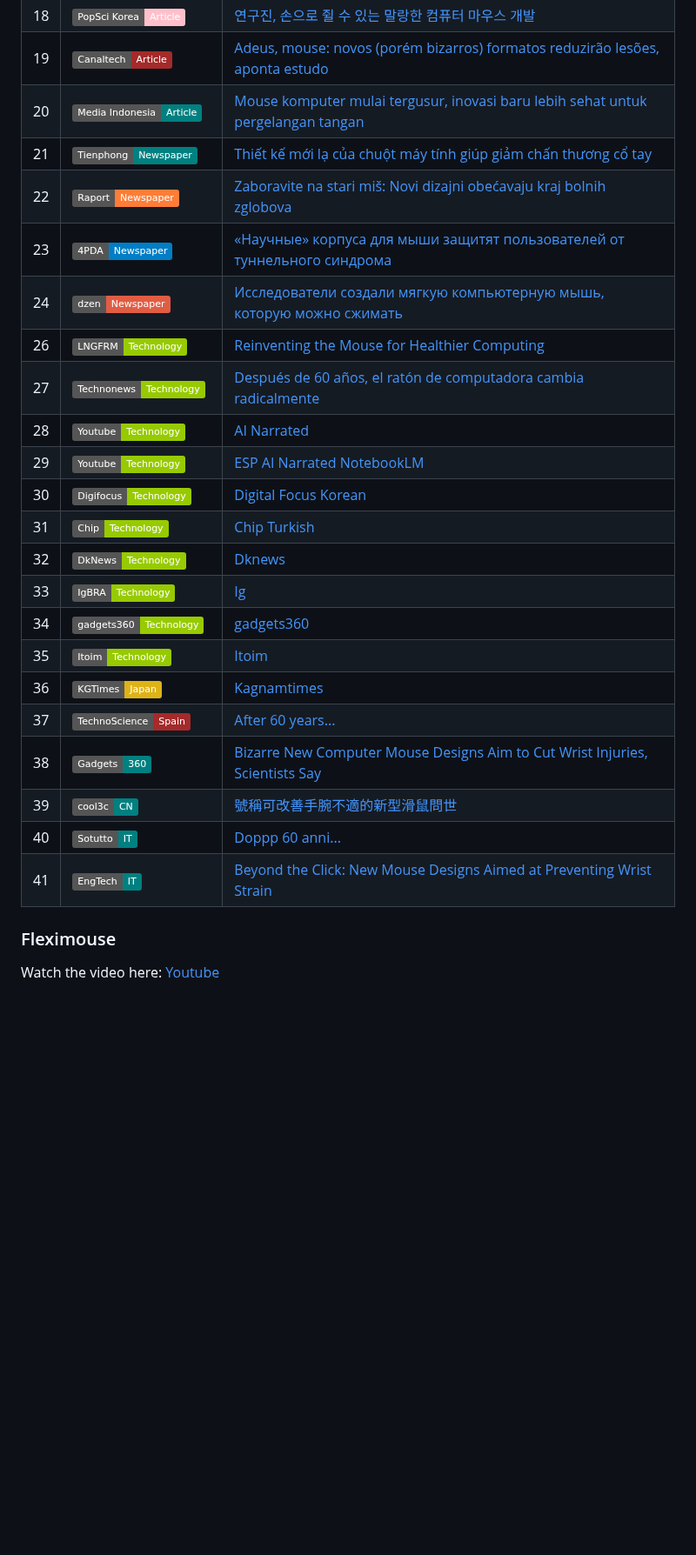
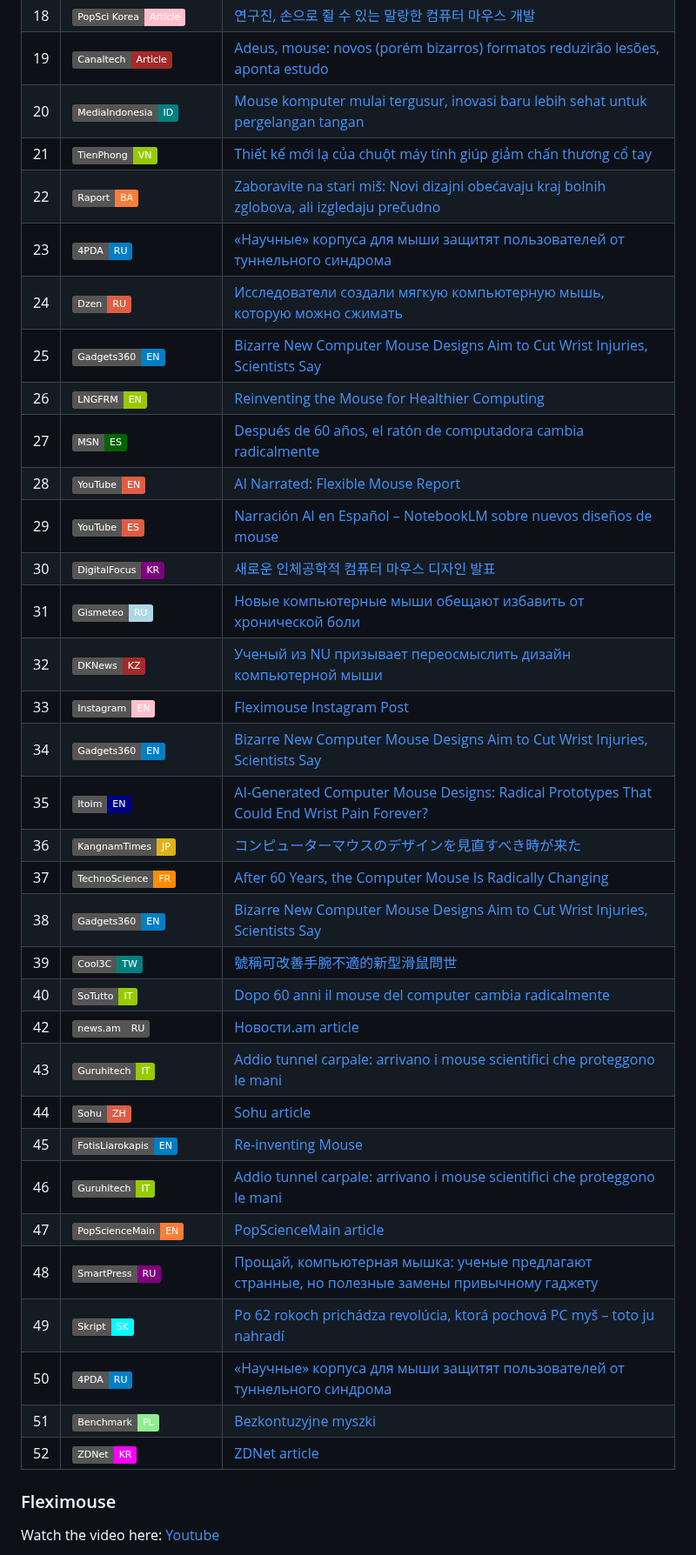
Before and after one commit to orioli/Modified-ISO-9241-9-, a Markdown page: README.md, the part around the change. Shown at 87% size. GitHub-like rendering; badges without logos; blank space fills up the shorter version.

```diff
--- a/README.md
+++ b/README.md
@@ -21,28 +21,38 @@
 | 17 | ![Dunya News](https://img.shields.io/badge/Dunya%20News-Article-darkgreen) | [Farewell to computer mouse as two prototype mouse designs developed](https://dunyanews.tv/en/Technology/907711-farewell-to-computer-mouse-as-two-prototype-mouse-designs-developed-) |
 | 18 | ![Popular Science Korea](https://img.shields.io/badge/PopSci%20Korea-Article-pink) | [연구진, 손으로 쥘 수 있는 말랑한 컴퓨터 마우스 개발](https://www.popsci.co.kr/news/articleView.html?idxno=23910) |
 | 19 | ![Canaltech](https://img.shields.io/badge/Canaltech-Article-brown) | [Adeus, mouse: novos (porém bizarros) formatos reduzirão lesões, aponta estudo](https://canaltech.com.br/saude/adeus-mouse-novos-porem-bizarros-formatos-reduzirao-lesoes-aponta-estudo/) |
-| 20 | ![Media Indonesia](https://img.shields.io/badge/Media%20Indonesia-Article-teal) | [Mouse komputer mulai tergusur, inovasi baru lebih sehat untuk pergelangan tangan](https://mediaindonesia.com/teknologi/812953/mouse-komputer-mulai-tergusur-inovasi-baru-lebih-sehat-untuk-pergelangan-tangan#goog_rewarded) |
-| 21 | ![TienPhong](https://img.shields.io/badge/Tienphong-Newspaper-teal) | [Thiết kế mới lạ của chuột máy tính giúp giảm chấn thương cổ tay](https://tienphong.vn/thiet-ke-moi-la-cua-chuot-may-tinh-giup-giam-chan-thuong-co-tay-post1780216.tpo) |
-| 22 | ![Raport](https://img.shields.io/badge/Raport-Newspaper-orange) | [Zaboravite na stari miš: Novi dizajni obećavaju kraj bolnih zglobova](https://raport.ba/zaboravite-na-stari-mis-novi-dizajni-obecavaju-kraj-bolnih-zglobova-ali-izgledaju-precudno/#google_vignette) |
-| 23 | ![4PDA](https://img.shields.io/badge/4PDA-Newspaper-blue) | [«Научные» корпуса для мыши защитят пользователей от туннельного синдрома](https://4pda.to/2025/09/22/447287/nauchnye_korpusa_dlya_myshi_zaschityat_polzovatelej_ot_tunnelnogo_sindroma/) |
-| 24 | ![dzen](https://img.shields.io/badge/dzen-Newspaper-red) | [Исследователи создали мягкую компьютерную мышь, которую можно сжимать](https://dzen.ru/a/aNERk-Ojgg8L84xO) |
-| 26 | ![LNGFRM](https://img.shields.io/badge/LNGFRM-Technology-green) | [Reinventing the Mouse for Healthier Computing](https://lngfrm.net/reinventing-the-mouse-for-healthier-computing/) |
-| 27 | ![TCB](https://img.shields.io/badge/Technonews-Technology-green) | [Después de 60 años, el ratón de computadora cambia radicalmente](https://www.msn.com/es-es/noticias/tecnologia/%EF%B8%8F-despu%C3%A9s-de-60-a%C3%B1os-el-rat%C3%B3n-de-computadora-cambia-radicalmente/ar-AA1Nw0SX?ocid=BingNewsVerp) |
-| 28 | ![youtube](https://img.shields.io/badge/Youtube-Technology-green) | [AI Narrated](https://www.youtube.com/watch?v=fxVcRn3qUYE) |
-| 29 | ![youtube2](https://img.shields.io/badge/Youtube-Technology-green) | [ESP AI Narrated NotebookLM](https://www.youtube.com/watch?v=h2HTiLIlQKg) |
-| 30 | ![kr1](https://img.shields.io/badge/Digifocus-Technology-green) | [Digital Focus Korean](https://www.digitalfocus.news/news/articleView.html?idxno=14023) |
-| 31 | ![kr1](https://img.shields.io/badge/Chip-Technology-green) | [Chip Turkish](https://www.gismeteo.ru/news/health/novye-kompjuternye-myshi-obeshhajut-izbavit-ot-hronicheskoj-boli/) |
-| 32 | ![kr1](https://img.shields.io/badge/DkNews-Technology-green) | [Dknews](https://dknews.kz/ru/dk-it/368961-uchenyy-iz-nu-prizyvaet-pereosmyslit-dizayn) |
-| 33 | ![kr2](https://img.shields.io/badge/IgBRA-Technology-green) | [Ig](https://www.instagram.com/p/DOzLjo7gbYO/) |
-| 34 | ![kr2](https://img.shields.io/badge/gadgets360-Technology-green) | [gadgets360](https://www.gadgets360.com/science/news/bizarre-new-computer-mouse-designs-aim-to-cut-wrist-injuries-scientists-say-9324148/) |
-| 35 | ![kr1](https://img.shields.io/badge/Itoim-Technology-green) | [Itoim](https://www.itoim.com/article/en/9680/ai-generated-computer-mouse-designs%3A-radical-prototypes-that-could-end-wrist-pain-forever%253F.html) |
-| 36 | ![kg](https://img.shields.io/badge/KGTimes-Japan-yellow) | [Kagnamtimes](https://www.kangnamtimes.com/ja/report/article/536868/) |
-| 37 | ![tk](https://img.shields.io/badge/TechnoScience-Spain-brown) | [After 60 years...](https://www.techno-science.net/en/news/after-60-years-the-computer-mouse-is-radically-changing-N27609.html) |
-| 38 | ![tk3](https://img.shields.io/badge/Gadgets-360-teal) | [Bizarre New Computer Mouse Designs Aim to Cut Wrist Injuries, Scientists Say](https://www.gadgets360.com/science/news/bizarre-new-computer-mouse-designs-aim-to-cut-wrist-injuries-scientists-say-9324148) |
-| 39 | ![tk4](https://img.shields.io/badge/cool3c-CN-teal) | [號稱可改善手腕不適的新型滑鼠問世](https://www.cool3c.com/article/243331) |
-| 40 | ![sotutto](https://img.shields.io/badge/Sotutto-IT-teal) | [Doppp 60 anni...](https://sotutto.it/dopo-60-anni-il-mouse-del-computer-cambia-radicalmente/) |
-| 41 | ![eng1](https://img.shields.io/badge/EngTech-IT-teal) | [Beyond the Click: New Mouse Designs Aimed at Preventing Wrist Strain](https://engtechnica.com/beyond-the-click-new-mouse-designs-aimed-at-preventing-wrist-strain/) |
-
+| 20 | ![Media Indonesia](https://img.shields.io/badge/MediaIndonesia-ID-teal) | [Mouse komputer mulai tergusur, inovasi baru lebih sehat untuk pergelangan tangan](https://mediaindonesia.com/teknologi/812953/mouse-komputer-mulai-tergusur-inovasi-baru-lebih-sehat-untuk-pergelangan-tangan#goog_rewarded) |
+| 21 | ![TienPhong](https://img.shields.io/badge/TienPhong-VN-green) | [Thiết kế mới lạ của chuột máy tính giúp giảm chấn thương cổ tay](https://tienphong.vn/thiet-ke-moi-la-cua-chuot-may-tinh-giup-giam-chan-thuong-co-tay-post1780216.tpo) |
+| 22 | ![Raport](https://img.shields.io/badge/Raport-BA-orange) | [Zaboravite na stari miš: Novi dizajni obećavaju kraj bolnih zglobova, ali izgledaju prečudno](https://raport.ba/zaboravite-na-stari-mis-novi-dizajni-obecavaju-kraj-bolnih-zglobova-ali-izgledaju-precudno/#google_vignette) |
+| 23 | ![4PDA](https://img.shields.io/badge/4PDA-RU-blue) | [«Научные» корпуса для мыши защитят пользователей от туннельного синдрома](https://4pda.to/2025/09/22/447287/nauchnye_korpusa_dlya_myshi_zaschityat_polzovatelej_ot_tunnelnogo_sindroma/) |
+| 24 | ![Dzen](https://img.shields.io/badge/Dzen-RU-red) | [Исследователи создали мягкую компьютерную мышь, которую можно сжимать](https://dzen.ru/a/aNERk-Ojgg8L84xO) |
+| 25 | ![Gadgets360](https://img.shields.io/badge/Gadgets360-EN-blue) | [Bizarre New Computer Mouse Designs Aim to Cut Wrist Injuries, Scientists Say](https://www.gadgets360.com/science/news/bizarre-new-computer-mouse-designs-aim-to-cut-wrist-injuries-scientists-say-9324148) |
+| 26 | ![LNGFRM](https://img.shields.io/badge/LNGFRM-EN-green) | [Reinventing the Mouse for Healthier Computing](https://lngfrm.net/reinventing-the-mouse-for-healthier-computing/) |
+| 27 | ![MSN España](https://img.shields.io/badge/MSN-ES-darkgreen) | [Después de 60 años, el ratón de computadora cambia radicalmente](https://www.msn.com/es-es/noticias/tecnologia/%EF%B8%8F-despu%C3%A9s-de-60-a%C3%B1os-el-rat%C3%B3n-de-computadora-cambia-radicalmente/ar-AA1Nw0SX?ocid=BingNewsVerp) |
+| 28 | ![YouTube](https://img.shields.io/badge/YouTube-EN-red) | [AI Narrated: Flexible Mouse Report](https://www.youtube.com/watch?v=fxVcRn3qUYE) |
+| 29 | ![YouTube](https://img.shields.io/badge/YouTube-ES-red) | [Narración AI en Español – NotebookLM sobre nuevos diseños de mouse](https://www.youtube.com/watch?v=h2HTiLIlQKg) |
+| 30 | ![DigitalFocus](https://img.shields.io/badge/DigitalFocus-KR-purple) | [새로운 인체공학적 컴퓨터 마우스 디자인 발표](https://www.digitalfocus.news/news/articleView.html?idxno=14023) |
+| 31 | ![Gismeteo](https://img.shields.io/badge/Gismeteo-RU-lightblue) | [Новые компьютерные мыши обещают избавить от хронической боли](https://www.gismeteo.ru/news/health/novye-kompjuternye-myshi-obeshhajut-izbavit-ot-hronicheskoj-boli/) |
+| 32 | ![DKNews](https://img.shields.io/badge/DKNews-KZ-brown) | [Ученый из NU призывает переосмыслить дизайн компьютерной мыши](https://dknews.kz/ru/dk-it/368961-uchenyy-iz-nu-prizyvaet-pereosmyslit-dizayn) |
+| 33 | ![Instagram](https://img.shields.io/badge/Instagram-EN-pink) | [Fleximouse Instagram Post](https://www.instagram.com/p/DOzLjo7gbYO/) |
+| 34 | ![Gadgets360](https://img.shields.io/badge/Gadgets360-EN-blue) | [Bizarre New Computer Mouse Designs Aim to Cut Wrist Injuries, Scientists Say](https://www.gadgets360.com/science/news/bizarre-new-computer-mouse-designs-aim-to-cut-wrist-injuries-scientists-say-9324148/) |
+| 35 | ![Itoim](https://img.shields.io/badge/Itoim-EN-darkblue) | [AI-Generated Computer Mouse Designs: Radical Prototypes That Could End Wrist Pain Forever?](https://www.itoim.com/article/en/9680/ai-generated-computer-mouse-designs%3A-radical-prototypes-that-could-end-wrist-pain-forever%253F.html) |
+| 36 | ![KangnamTimes](https://img.shields.io/badge/KangnamTimes-JP-yellow) | [コンピューターマウスのデザインを見直すべき時が来た](https://www.kangnamtimes.com/ja/report/article/536868/) |
+| 37 | ![Techno-Science](https://img.shields.io/badge/TechnoScience-FR-darkorange) | [After 60 Years, the Computer Mouse Is Radically Changing](https://www.techno-science.net/en/news/after-60-years-the-computer-mouse-is-radically-changing-N27609.html) |
+| 38 | ![Gadgets360](https://img.shields.io/badge/Gadgets360-EN-blue) | [Bizarre New Computer Mouse Designs Aim to Cut Wrist Injuries, Scientists Say](https://www.gadgets360.com/science/news/bizarre-new-computer-mouse-designs-aim-to-cut-wrist-injuries-scientists-say-9324148) |
+| 39 | ![Cool3C](https://img.shields.io/badge/Cool3C-TW-teal) | [號稱可改善手腕不適的新型滑鼠問世](https://www.cool3c.com/article/243331) |
+| 40 | ![SoTutto](https://img.shields.io/badge/SoTutto-IT-green) | [Dopo 60 anni il mouse del computer cambia radicalmente](https://sotutto.it/dopo-60-anni-il-mouse-del-computer-cambia-radicalmente/) || 41 | ![eng1](https://img.shields.io/badge/EngTech-IT-teal) | [Beyond the Click: New Mouse Designs Aimed at Preventing Wrist Strain](https://engtechnica.com/beyond-the-click-new-mouse-designs-aimed-at-preventing-wrist-strain/) |
+| 42 | ![news.am](https://img.shields.io/badge/news.am-RU-gray) | [Новости.am article](https://news.am/rus/news/905646.html) |
+| 43 | ![Guruhitech](https://img.shields.io/badge/Guruhitech-IT-green) | [Addio tunnel carpale: arrivano i mouse scientifici che proteggono le mani](https://guruhitech.com/addio-tunnel-carpale-arrivano-i-mouse-scientifici-che-proteggono-le-mani/) |
+| 44 | ![Sohu](https://img.shields.io/badge/Sohu-ZH-red) | [Sohu article](https://www.sohu.com/a/936851871_122396381) |
+| 45 | ![FotisLiarokapis](https://img.shields.io/badge/FotisLiarokapis-EN-blue) | [Re-inventing Mouse](https://fotisliarokapis.blogspot.com/2025/09/re-inventing-mouse.html) |
+| 46 | ![Guruhitech](https://img.shields.io/badge/Guruhitech-IT-green) | [Addio tunnel carpale: arrivano i mouse scientifici che proteggono le mani](https://guruhitech.com/addio-tunnel-carpale-arrivano-i-mouse-scientifici-che-proteggono-le-mani/) |
+| 47 | ![PopScienceMain](https://img.shields.io/badge/PopScienceMain-EN-orange) | [PopScienceMain article](https://popsciencemain.livejournal.com/9125186.html) |
+| 48 | ![SmartPress](https://img.shields.io/badge/SmartPress-RU-purple) | [Прощай, компьютерная мышка: ученые предлагают странные, но полезные замены привычному гаджету](https://smartpress.by/news/proshchay-kompyuternaya-myshka-uchenye-predlagayut-strannye-no-poleznye-zameny-privychnomu-gadzhetu/) |
+| 49 | ![Skript](https://img.shields.io/badge/Skript-SK-cyan) | [Po 62 rokoch prichádza revolúcia, ktorá pochová PC myš – toto ju nahradí](https://www.skript.sk/po-62-rokoch-prichadza-revolucia-ktora-pochova-pc-mys-toto-ju-nahradi/) |
+| 50 | ![4PDA](https://img.shields.io/badge/4PDA-RU-blue) | [«Научные» корпуса для мыши защитят пользователей от туннельного синдрома](https://4pda.to/2025/09/22/447287/nauchnye_korpusa_dlya_myshi_zaschityat_polzovatelej_ot_tunnelnogo_sindroma/) |
+| 51 | ![Benchmark](https://img.shields.io/badge/Benchmark-PL-lightgreen) | [Bezkontuzyjne myszki](https://www.benchmark.pl/aktualnosci/bezkontuzyjne-myszki.html) |
+| 52 | ![ZDNet](https://img.shields.io/badge/ZDNet-KR-magenta) | [ZDNet article](https://zdnet.co.kr/view/?no=20250925085457) |
 
 
 
```
